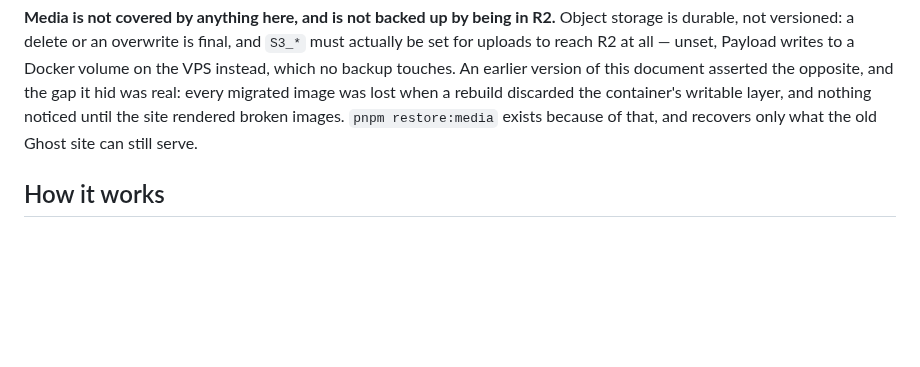
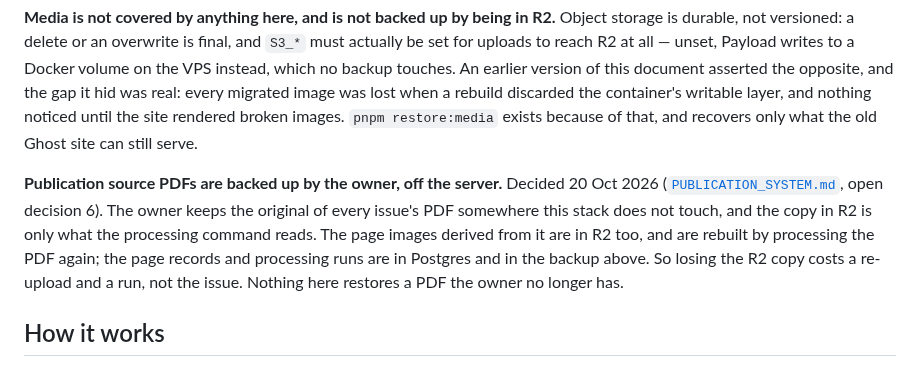
Before and after one commit to tiualvin/beyond-every-art, a Markdown page: docs/BACKUP_AND_RESTORE.md, the part around the change. GitHub-like rendering; blank space fills up the shorter version.

```diff
--- a/docs/BACKUP_AND_RESTORE.md
+++ b/docs/BACKUP_AND_RESTORE.md
@@ -18,6 +18,15 @@ real: every migrated image was lost when a rebuild discarded the container's
 writable layer, and nothing noticed until the site rendered broken images.
 `pnpm restore:media` exists because of that, and recovers only what the old
 Ghost site can still serve.
+
+**Publication source PDFs are backed up by the owner, off the server.**
+Decided 20 Oct 2026 ([`PUBLICATION_SYSTEM.md`](PUBLICATION_SYSTEM.md), open
+decision 6). The owner keeps the original of every issue's PDF somewhere this
+stack does not touch, and the copy in R2 is only what the processing command
+reads. The page images derived from it are in R2 too, and are rebuilt by
+processing the PDF again; the page records and processing runs are in Postgres
+and in the backup above. So losing the R2 copy costs a re-upload and a run, not
+the issue. Nothing here restores a PDF the owner no longer has.
 
 ## How it works
 
```
Also changed, not shown: docs/PUBLICATION_SYSTEM.md (+10 -9 lines).
